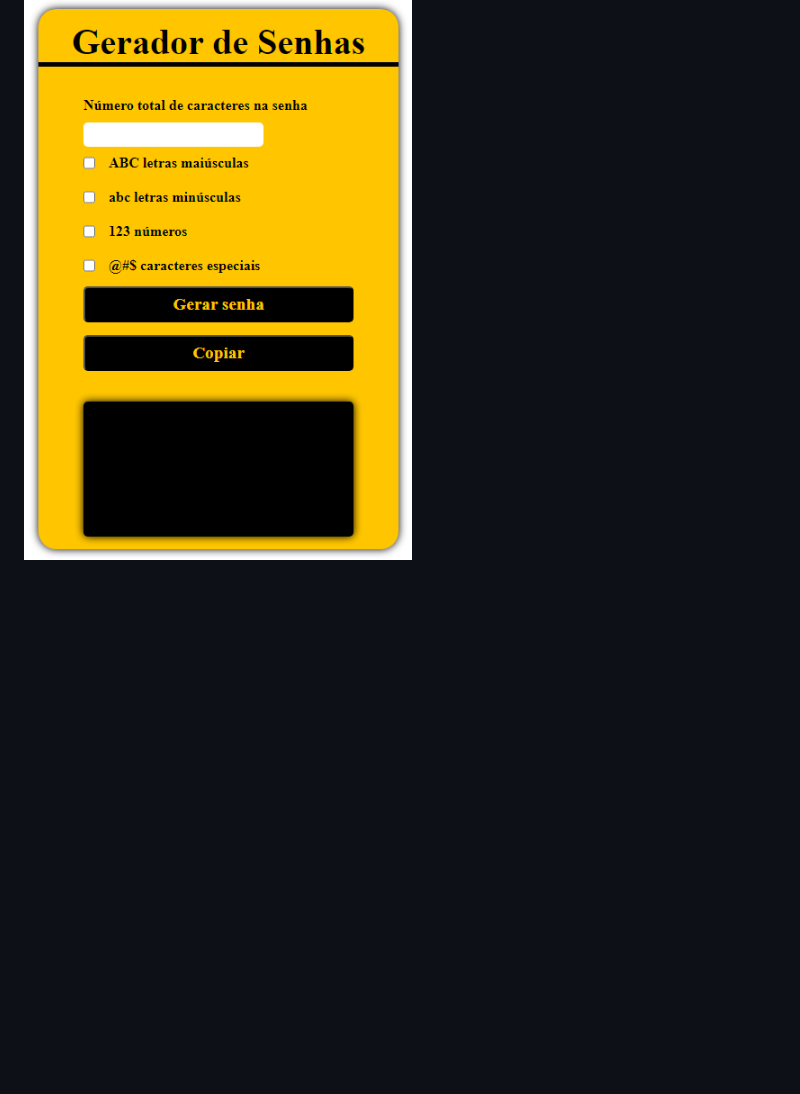
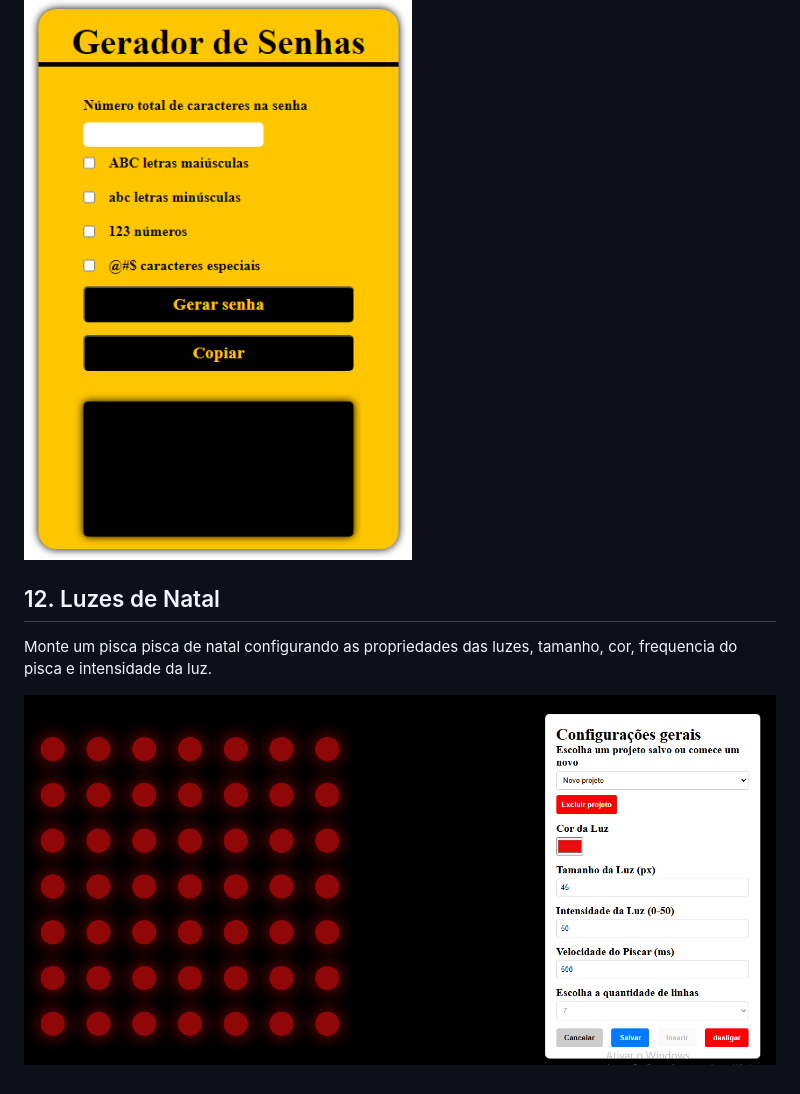
Before and after one commit to AlvesTSA/mini_projetos_javaScript, a Markdown page: README.md, the part around the change. GitHub-like rendering; pictures changed too: 012-Luzes_de_natal/img/luzes.PNG (added); blank space fills up the shorter version.

Commit message:
create luzes de natal
Monte um pisca pisca de natal configurando as propriedades das luzes, tamanho, cor, frequencia do pisca e intensidade da luz.

```diff
--- a/README.md
+++ b/README.md
@@ -64,3 +64,9 @@ Converta números entre binário, decimal, octal e hexadecimal.
 Gere senhas utilizando combinações de caracteres.
 
  ![Gerador de senha](011-Gerador_de_senhas/img/gk.PNG)
+
+## 12. Luzes de Natal
+
+Monte um pisca pisca de natal configurando as propriedades das luzes, tamanho, cor, frequencia do pisca e intensidade da luz.
+
+ ![Luzes de Natal](012-Luzes_de_natal/img/luzes.PNG)
```
Also changed, not shown: 7 other files.
